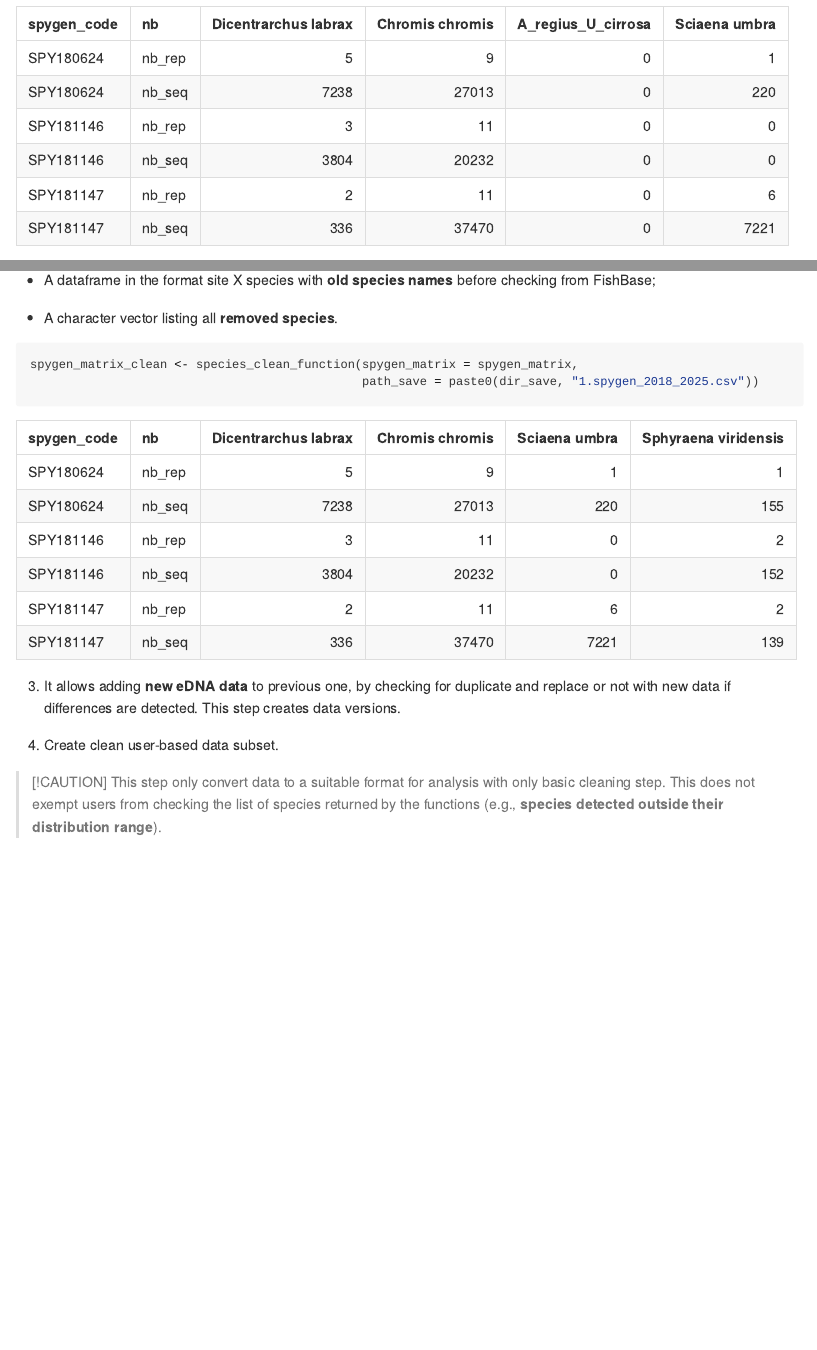
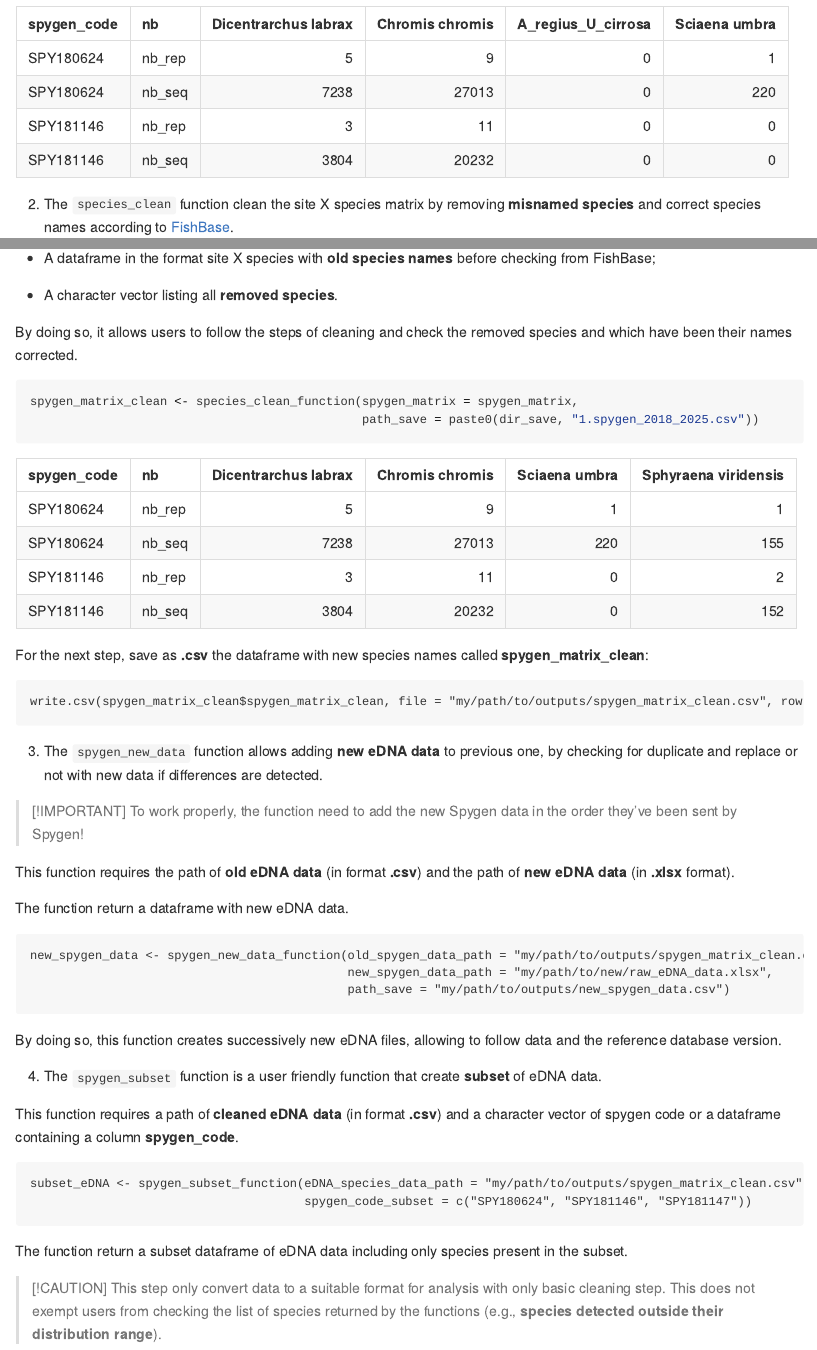
Before and after one commit to CyrilHaute/setupeDNAbaseline, an R Markdown document (README.Rmd): the page in a window 1100 px wide, from 750 px down, and a second part further down, joined at a grey line. The pictures show the output file README.html that the author committed with the source, opened offline.

Commit message:
Add new README

````diff
--- a/README.Rmd
+++ b/README.Rmd
@@ -31,12 +31,12 @@ spygen_matrix <- convert_to_matrix_function(raw_spygen_path = "my/path/to/raw_eD
 ```
 
 ```{r echo = FALSE, results = 'asis'}
-example <- data.frame(spygen_code = c("SPY180624", "SPY180624", "SPY181146", "SPY181146", "SPY181147", "SPY181147"),
-                      nb = c("nb_rep", "nb_seq", "nb_rep", "nb_seq", "nb_rep", "nb_seq"),
-                      `Dicentrarchus labrax` = c(5, 7238, 3, 3804, 2, 336),
-                      `Chromis chromis` = c(9, 27013, 11, 20232, 11, 37470),
-                      A_regius_U_cirrosa = c(0, 0, 0, 0, 0, 0),
-                      `Sciaena umbra` = c(1, 220, 0, 0, 6, 7221),
+example <- data.frame(spygen_code = c("SPY180624", "SPY180624", "SPY181146", "SPY181146"),
+                      nb = c("nb_rep", "nb_seq", "nb_rep", "nb_seq"),
+                      `Dicentrarchus labrax` = c(5, 7238, 3, 3804),
+                      `Chromis chromis` = c(9, 27013, 11, 20232),
+                      A_regius_U_cirrosa = c(0, 0, 0, 0),
+                      `Sciaena umbra` = c(1, 220, 0, 0),
                       check.names = FALSE)
 knitr::kable(example)
 ```
@@ -53,25 +53,57 @@ It returns a list containing three objects :
 
    - A character vector listing all **removed species**.
 
+By doing so, it allows users to follow the steps of cleaning and check the removed species and which have been their names corrected.
+
 ```ruby
 spygen_matrix_clean <- species_clean_function(spygen_matrix = spygen_matrix,
                                               path_save = paste0(dir_save, "1.spygen_2018_2025.csv"))
 ```
 
 ```{r echo = FALSE, results = 'asis'}
-example <- data.frame(spygen_code = c("SPY180624", "SPY180624", "SPY181146", "SPY181146", "SPY181147", "SPY181147"),
-                      nb = c("nb_rep", "nb_seq", "nb_rep", "nb_seq", "nb_rep", "nb_seq"),
-                      `Dicentrarchus labrax` = c(5, 7238, 3, 3804, 2, 336),
-                      `Chromis chromis` = c(9, 27013, 11, 20232, 11, 37470),
-                      `Sciaena umbra` = c(1, 220, 0, 0, 6, 7221),
-                      `Sphyraena viridensis` = c(1, 155, 2, 152, 2, 139),
+example <- data.frame(spygen_code = c("SPY180624", "SPY180624", "SPY181146", "SPY181146"),
+                      nb = c("nb_rep", "nb_seq", "nb_rep", "nb_seq"),
+                      `Dicentrarchus labrax` = c(5, 7238, 3, 3804),
+                      `Chromis chromis` = c(9, 27013, 11, 20232),
+                      `Sciaena umbra` = c(1, 220, 0, 0),
+                      `Sphyraena viridensis` = c(1, 155, 2, 152),
                       check.names = FALSE)
 knitr::kable(example)
 ```
 
-3.  It allows adding **new eDNA data** to previous one, by checking for duplicate and replace or not with new data if differences are detected. This step creates data versions.
+For the next step, save as **.csv** the dataframe with new species names called **spygen_matrix_clean**:
 
-4.  Create clean user-based data subset.
+```
+write.csv(spygen_matrix_clean$spygen_matrix_clean, file = "my/path/to/outputs/spygen_matrix_clean.csv", row.names = FALSE)
+```
+
+3.  The `spygen_new_data` function allows adding **new eDNA data** to previous one, by checking for duplicate and replace or not with new data if differences are detected.
+
+> [!IMPORTANT]
+> To work properly, the function need to add the new Spygen data in the order they've been sent by Spygen!
+
+This function requires the path of **old eDNA data** (in format **.csv**) and the path of **new eDNA data** (in **.xlsx** format).
+
+The function return a dataframe with new eDNA data.
+
+```
+new_spygen_data <- spygen_new_data_function(old_spygen_data_path = "my/path/to/outputs/spygen_matrix_clean.csv",
+                                            new_spygen_data_path = "my/path/to/new/raw_eDNA_data.xlsx",
+                                            path_save = "my/path/to/outputs/new_spygen_data.csv")
+```
+
+By doing so, this function creates successively new eDNA files, allowing to follow data and the reference database version.
+
+4.  The `spygen_subset` function is a user friendly function that create **subset** of eDNA data.
+
+This function requires a path of **cleaned eDNA data** (in format **.csv**) and a character vector of spygen code or a dataframe containing a column **spygen_code**.
+
+```
+subset_eDNA <- spygen_subset_function(eDNA_species_data_path = "my/path/to/outputs/spygen_matrix_clean.csv",
+                                      spygen_code_subset = c("SPY180624", "SPY181146", "SPY181147"))
+```
+
+The function return a subset dataframe of eDNA data including only species present in the subset.
 
 > [!CAUTION]
 > This step only convert data to a suitable format for analysis with only basic cleaning step. This does not exempt users from checking the list of species returned by the functions (e.g., **species detected outside their distribution range**).
````
Also changed, not shown: analyses/01_clean_spygen_data.R (+1 -2 lines), README.html, README.md.
